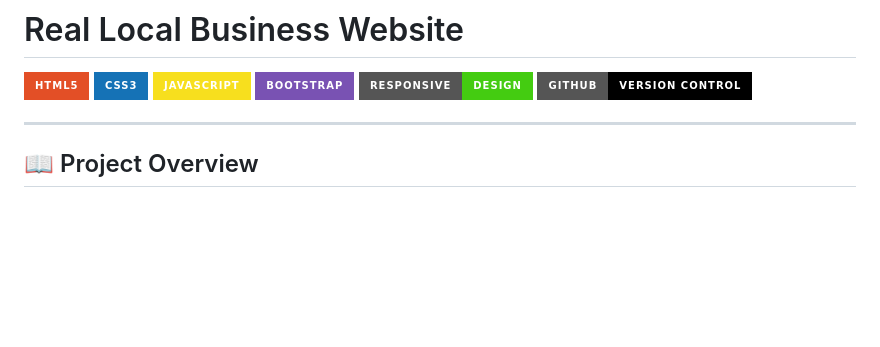
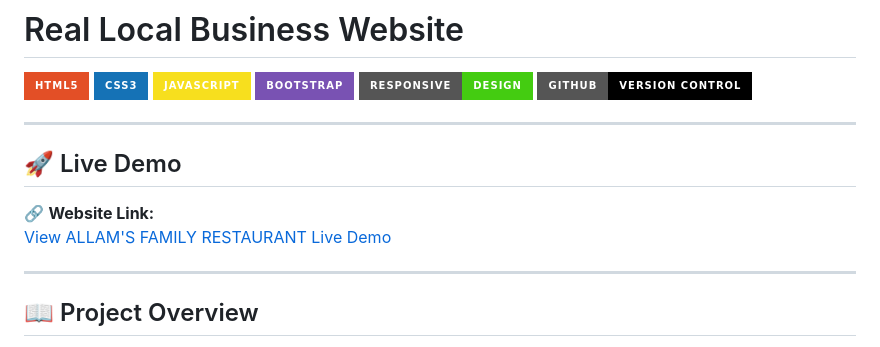
Before and after one commit to allambharathsai/FUTURE_FS_03, a Markdown page: README.md, the part around the change. Rendered like a GitHub page; badges without logos; blank space fills up the shorter version.

```diff
--- a/README.md
+++ b/README.md
@@ -6,6 +6,14 @@
 ![Bootstrap](https://img.shields.io/badge/Bootstrap-7952B3?style=for-the-badge&logo=bootstrap&logoColor=white)
 ![Responsive](https://img.shields.io/badge/Responsive-Design-success?style=for-the-badge)
 ![GitHub](https://img.shields.io/badge/GitHub-Version_Control-black?style=for-the-badge&logo=github)
+
+---
+
+
+## 🚀 Live Demo
+
+🔗 **Website Link:**
+[View ALLAM'S FAMILY RESTAURANT Live Demo](https://allambharathsai.github.io/FUTURE_FS_03/)
 
 ---
 
```
